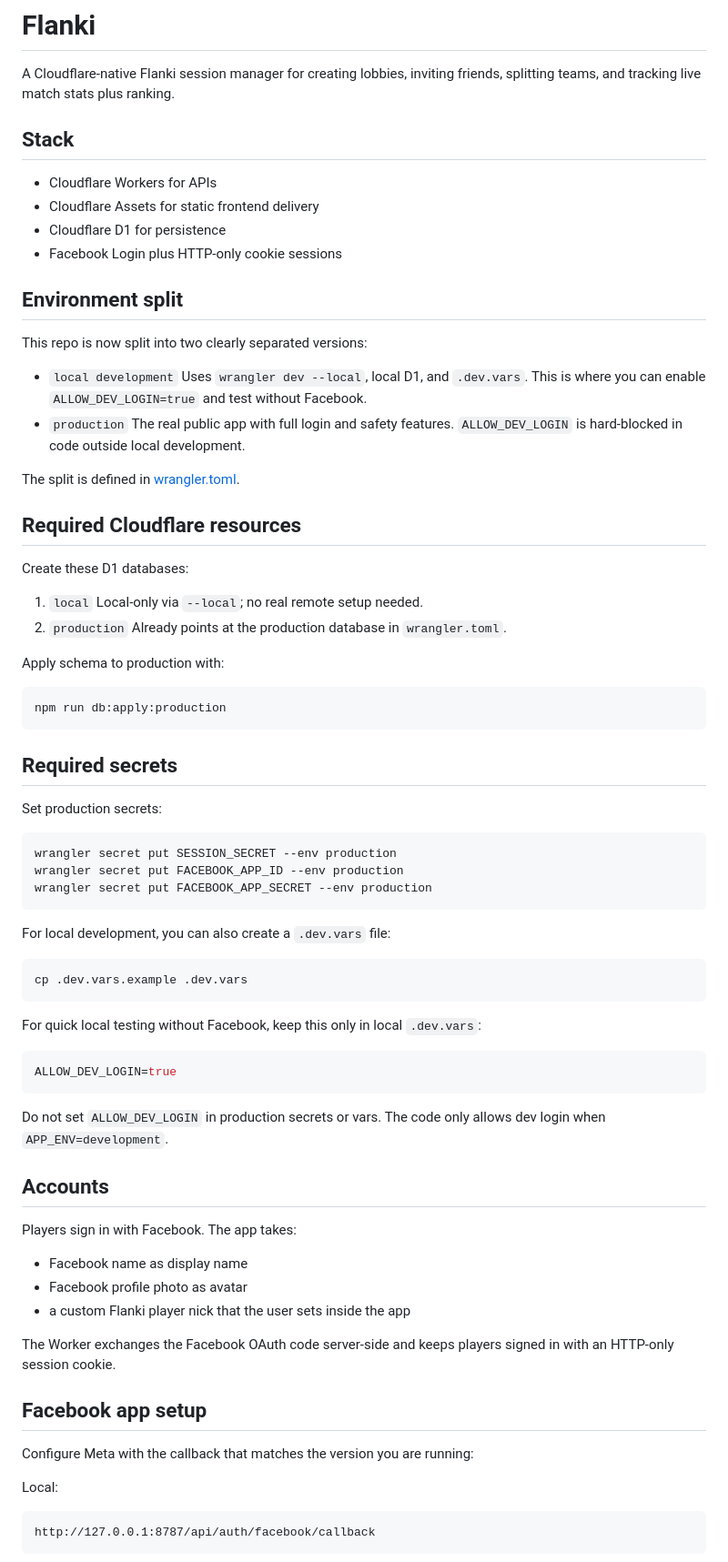
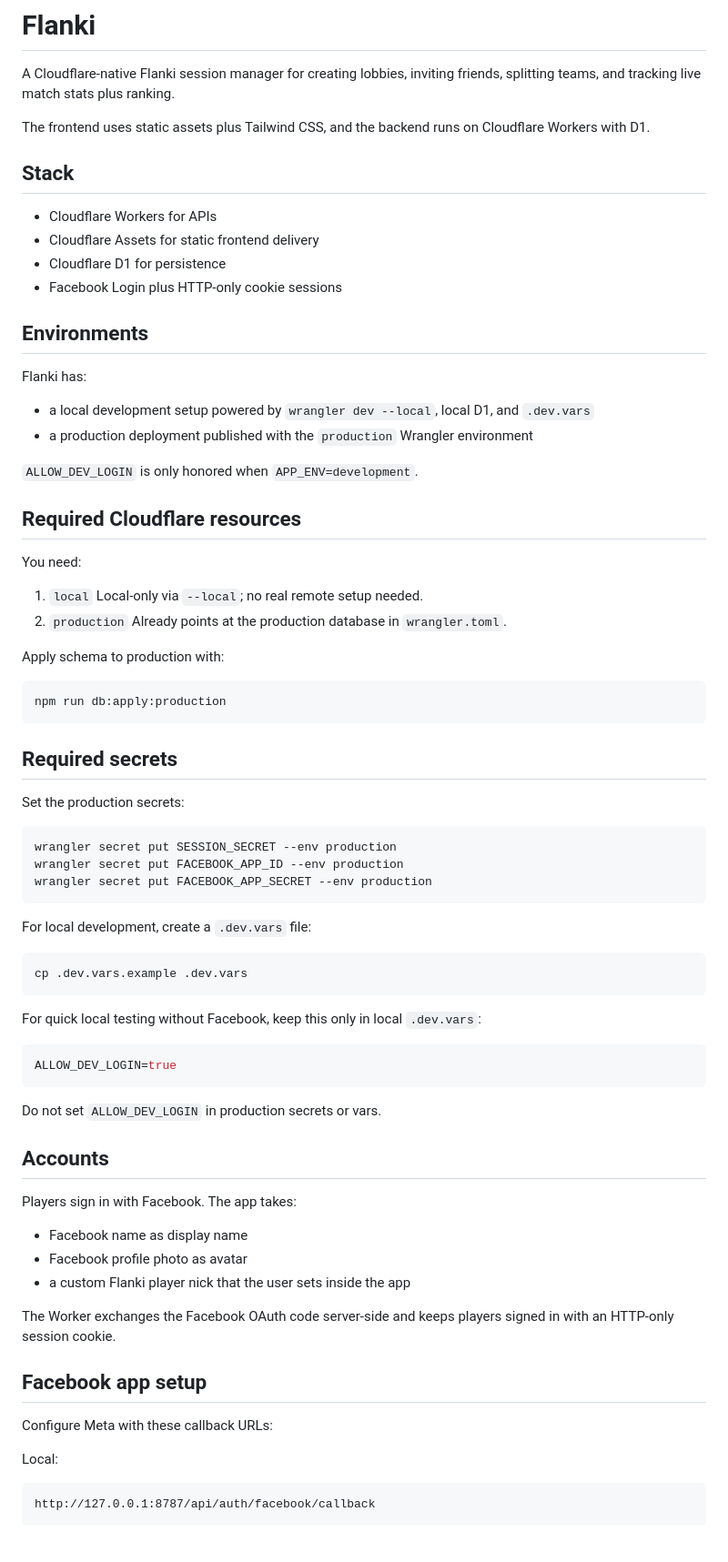
Before and after one commit to kiepskee/flanki, a Markdown page: README.md, the part around one of its changes. Shown at 91% size. Rendered like a GitHub page.

````diff
--- a/README.md
+++ b/README.md
@@ -1,6 +1,8 @@
 # Flanki
 
 A Cloudflare-native Flanki session manager for creating lobbies, inviting friends, splitting teams, and tracking live match stats plus ranking.
+
+The frontend uses static assets plus Tailwind CSS, and the backend runs on Cloudflare Workers with D1.
 
 ## Stack
 
@@ -9,22 +11,18 @@ A Cloudflare-native Flanki session manager for creating lobbies, inviting friend
 - Cloudflare D1 for persistence
 - Facebook Login plus HTTP-only cookie sessions
 
-## Environment split
+## Environments
 
-This repo is now split into two clearly separated versions:
+Flanki has:
 
-- `local development`
-  Uses `wrangler dev --local`, local D1, and `.dev.vars`.
-  This is where you can enable `ALLOW_DEV_LOGIN=true` and test without Facebook.
-- `production`
-  The real public app with full login and safety features.
-  `ALLOW_DEV_LOGIN` is hard-blocked in code outside local development.
+- a local development setup powered by `wrangler dev --local`, local D1, and `.dev.vars`
+- a production deployment published with the `production` Wrangler environment
 
-The split is defined in [wrangler.toml](/abs/path/c:/Users/jakub/OneDrive/Dokumenty/GitHub/flanki/wrangler.toml:1).
+`ALLOW_DEV_LOGIN` is only honored when `APP_ENV=development`.
 
 ## Required Cloudflare resources
 
-Create these D1 databases:
+You need:
 
 1. `local`
    Local-only via `--local`; no real remote setup needed.
@@ -39,7 +37,7 @@ npm run db:apply:production
 
 ## Required secrets
 
-Set production secrets:
+Set the production secrets:
 
 ```bash
 wrangler secret put SESSION_SECRET --env production
@@ -47,7 +45,7 @@ wrangler secret put FACEBOOK_APP_ID --env production
 wrangler secret put FACEBOOK_APP_SECRET --env production
 ```
 
-For local development, you can also create a `.dev.vars` file:
+For local development, create a `.dev.vars` file:
 
 ```bash
 cp .dev.vars.example .dev.vars
@@ -59,7 +57,7 @@ For quick local testing without Facebook, keep this only in local `.dev.vars`:
 ALLOW_DEV_LOGIN=true
 ```
 
-Do not set `ALLOW_DEV_LOGIN` in production secrets or vars. The code only allows dev login when `APP_ENV=development`.
+Do not set `ALLOW_DEV_LOGIN` in production secrets or vars.
 
 ## Accounts
 
@@ -73,7 +71,7 @@ The Worker exchanges the Facebook OAuth code server-side and keeps players signe
 
 ## Facebook app setup
 
-Configure Meta with the callback that matches the version you are running:
+Configure Meta with these callback URLs:
 
 Local:
 
````
Also changed, not shown: other parts of README.md (+9 -29 lines).
